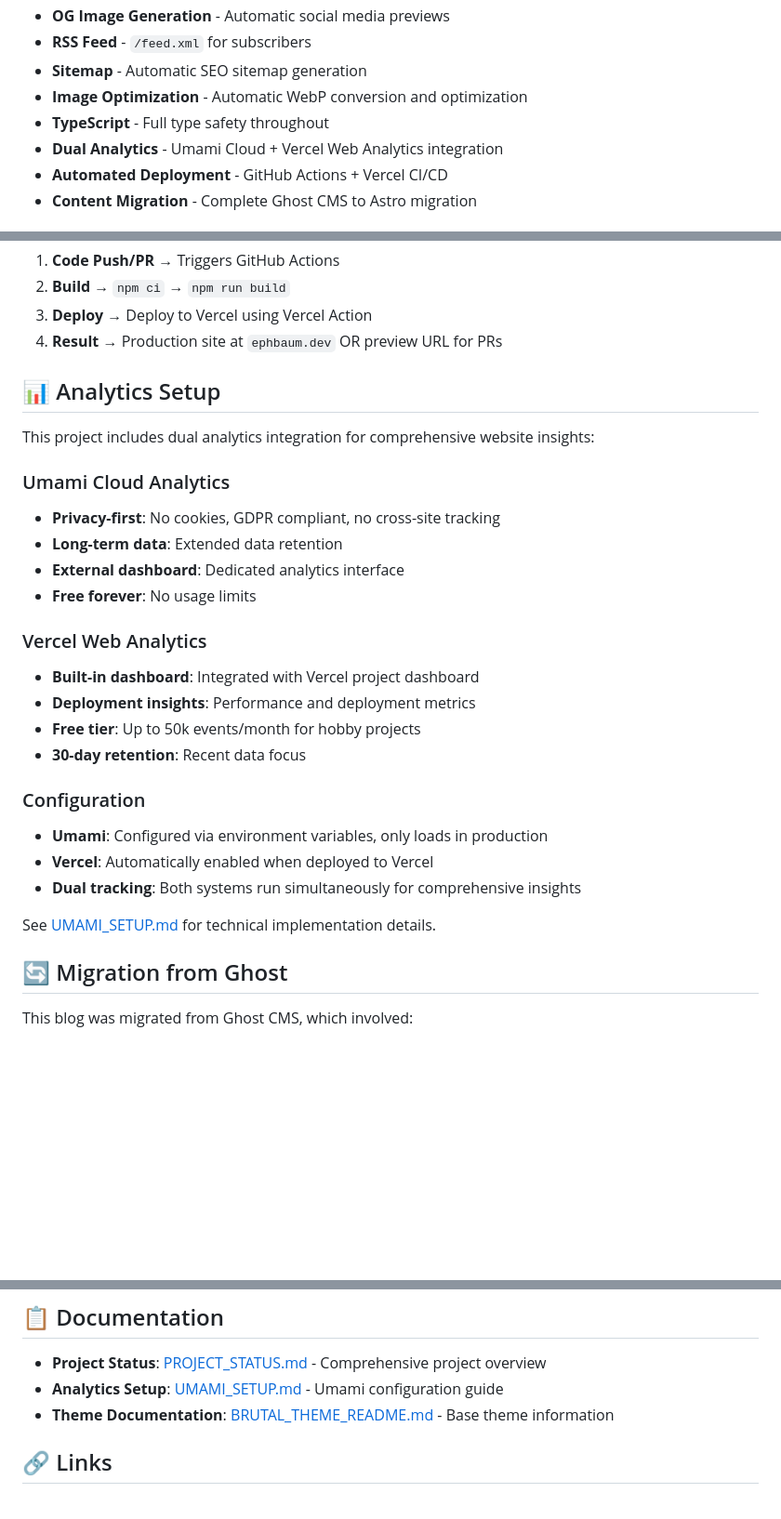
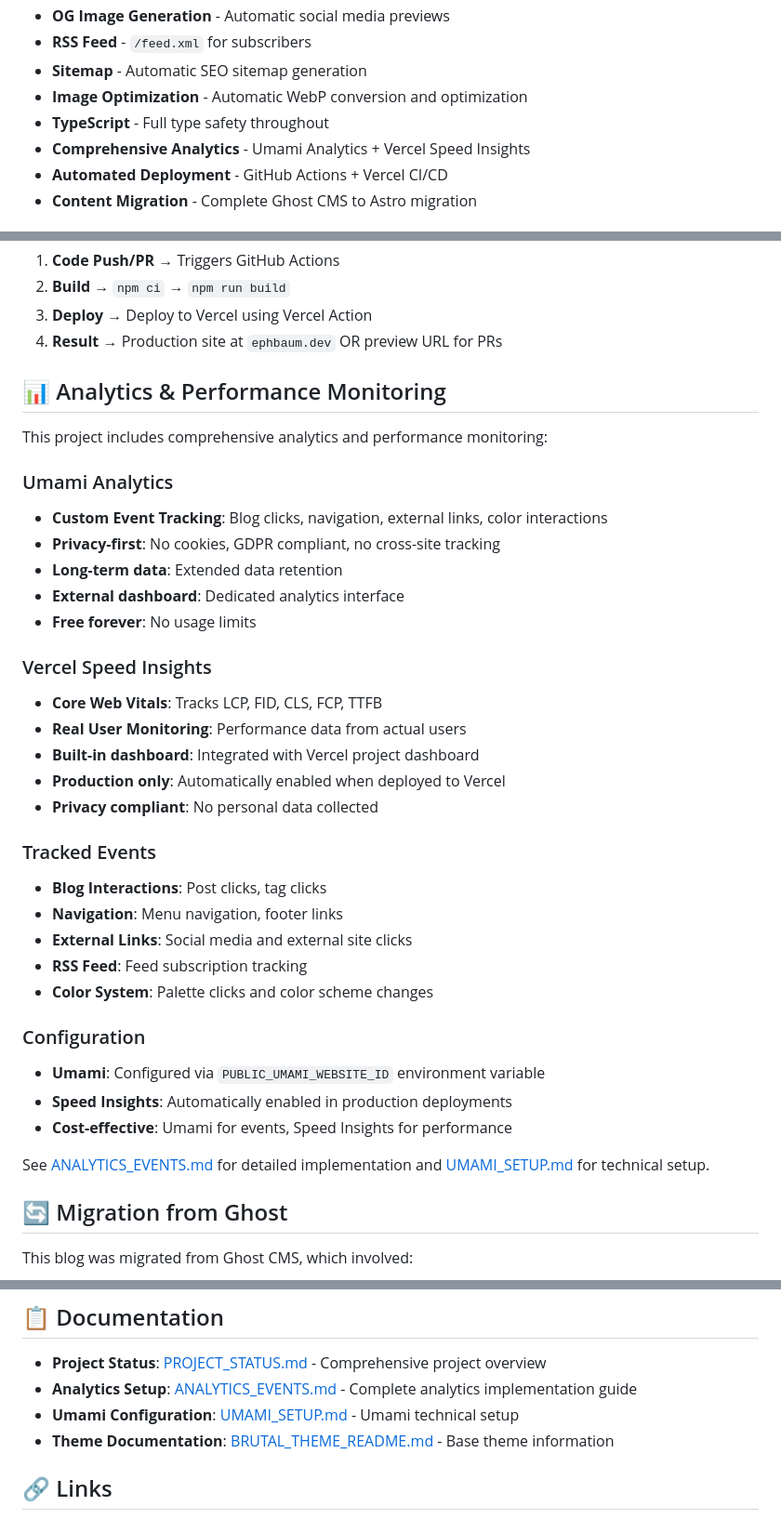
Before and after one commit to ephbaum/ephbaumdotdev, a Markdown page: README.md, 3 parts joined by grey strips. Shown at 93% size. Rendered like a GitHub page; blank space fills up the shorter version.

Commit message:
docs: update README with current analytics and performance monitoring setup
- Update analytics section to reflect Umami Analytics + Vercel Speed Insights
- Add comprehensive event tracking details
- Update features section to show current analytics setup
- Add links to ANALYTICS_EVENTS.md for detailed implementation guide
- Maintain reference to UMAMI_SETUP.md for technical configuration
- Reflect cost-effective dual system approach

README now accurately documents the current analytics and performance
monitoring implementation with both custom event tracking and Core Web Vitals.

```diff
--- a/README.md
+++ b/README.md
@@ -129,7 +129,7 @@ Following the base theme's structure with our enhancements:
 - **Sitemap** - Automatic SEO sitemap generation
 - **Image Optimization** - Automatic WebP conversion and optimization
 - **TypeScript** - Full type safety throughout
-- **Dual Analytics** - Umami Cloud + Vercel Web Analytics integration
+- **Comprehensive Analytics** - Umami Analytics + Vercel Speed Insights
 - **Automated Deployment** - GitHub Actions + Vercel CI/CD
 - **Content Migration** - Complete Ghost CMS to Astro migration
 
@@ -270,29 +270,37 @@ graph TD
 3. **Deploy** → Deploy to Vercel using Vercel Action
 4. **Result** → Production site at `ephbaum.dev` OR preview URL for PRs
 
-## 📊 Analytics Setup
+## 📊 Analytics & Performance Monitoring
 
-This project includes dual analytics integration for comprehensive website insights:
+This project includes comprehensive analytics and performance monitoring:
 
-### Umami Cloud Analytics
+### Umami Analytics
+- **Custom Event Tracking**: Blog clicks, navigation, external links, color interactions
 - **Privacy-first**: No cookies, GDPR compliant, no cross-site tracking
 - **Long-term data**: Extended data retention
 - **External dashboard**: Dedicated analytics interface
 - **Free forever**: No usage limits
 
-### Vercel Web Analytics
+### Vercel Speed Insights
+- **Core Web Vitals**: Tracks LCP, FID, CLS, FCP, TTFB
+- **Real User Monitoring**: Performance data from actual users
 - **Built-in dashboard**: Integrated with Vercel project dashboard
-- **Deployment insights**: Performance and deployment metrics
-- **Free tier**: Up to 50k events/month for hobby projects
-- **30-day retention**: Recent data focus
+- **Production only**: Automatically enabled when deployed to Vercel
+- **Privacy compliant**: No personal data collected
+
+### Tracked Events
+- **Blog Interactions**: Post clicks, tag clicks
+- **Navigation**: Menu navigation, footer links
+- **External Links**: Social media and external site clicks
+- **RSS Feed**: Feed subscription tracking
+- **Color System**: Palette clicks and color scheme changes
 
 ### Configuration
+- **Umami**: Configured via `PUBLIC_UMAMI_WEBSITE_ID` environment variable
+- **Speed Insights**: Automatically enabled in production deployments
+- **Cost-effective**: Umami for events, Speed Insights for performance
 
-- **Umami**: Configured via environment variables, only loads in production
-- **Vercel**: Automatically enabled when deployed to Vercel
-- **Dual tracking**: Both systems run simultaneously for comprehensive insights
-
-See [UMAMI_SETUP.md](UMAMI_SETUP.md) for technical implementation details.
+See [ANALYTICS_EVENTS.md](ANALYTICS_EVENTS.md) for detailed implementation and [UMAMI_SETUP.md](UMAMI_SETUP.md) for technical setup.
 
 ## 🔄 Migration from Ghost
 
@@ -333,7 +341,8 @@ You may not reproduce, distribute, or use the blog content without explicit writ
 ## 📋 Documentation
 
 - **Project Status**: [PROJECT_STATUS.md](PROJECT_STATUS.md) - Comprehensive project overview
-- **Analytics Setup**: [UMAMI_SETUP.md](UMAMI_SETUP.md) - Umami configuration guide
+- **Analytics Setup**: [ANALYTICS_EVENTS.md](ANALYTICS_EVENTS.md) - Complete analytics implementation guide
+- **Umami Configuration**: [UMAMI_SETUP.md](UMAMI_SETUP.md) - Umami technical setup
 - **Theme Documentation**: [BRUTAL_THEME_README.md](BRUTAL_THEME_README.md) - Base theme information
 
 ## 🔗 Links
```
